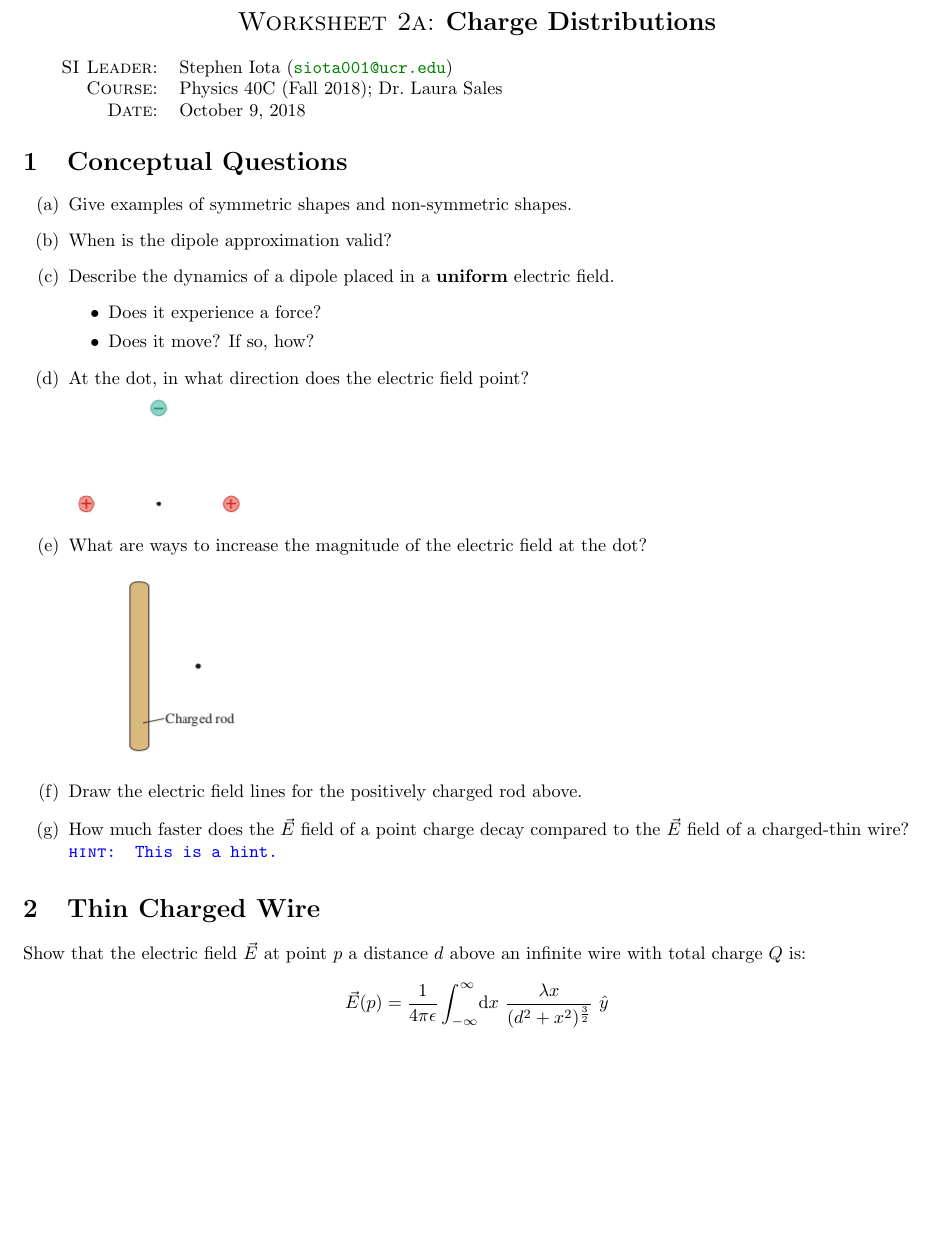
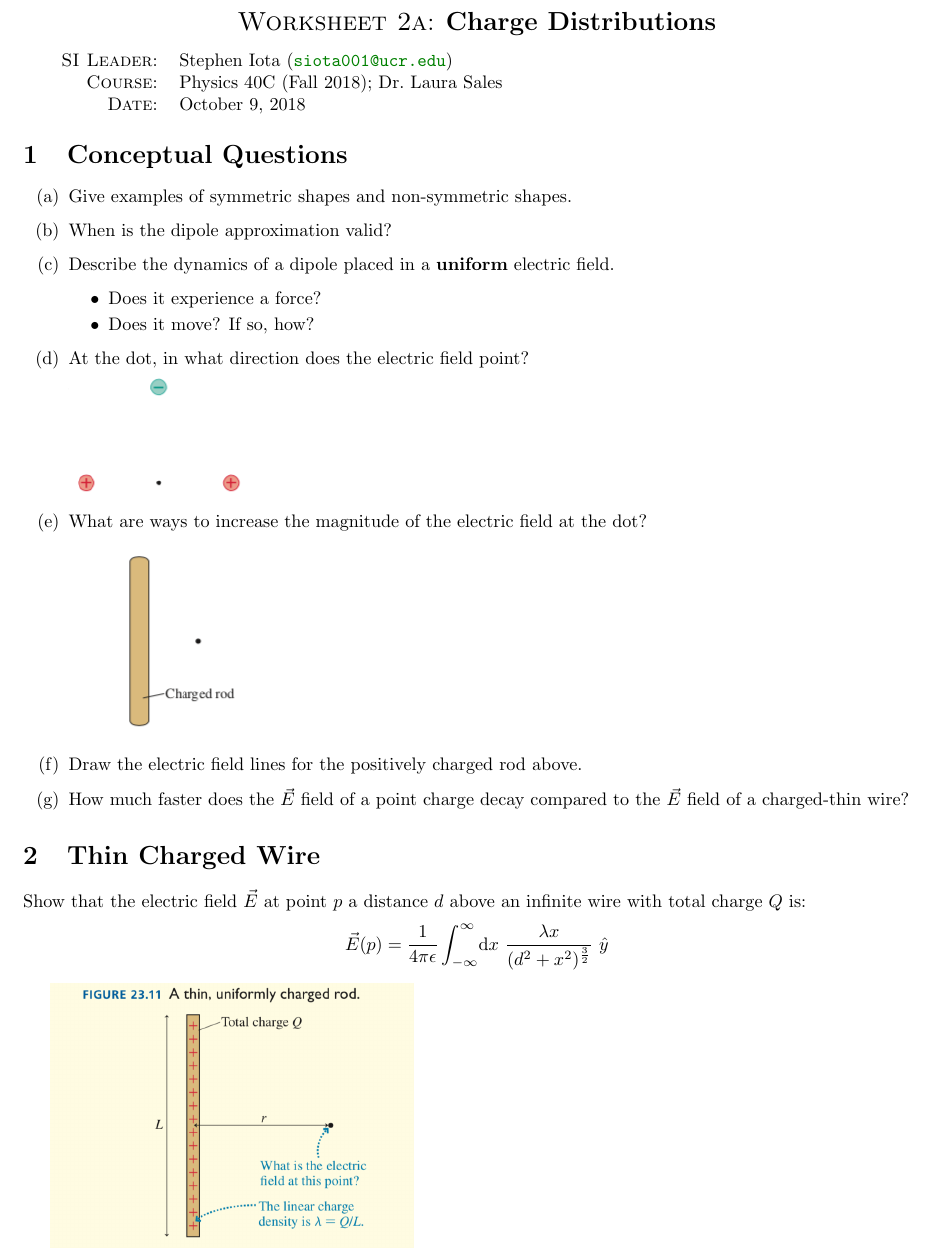
Before and after one commit to stepheniota/Physics40C-F18, a LaTeX document (Worksheets/P40C_F18_Worksheet2a.tex): part of the page, cut so that both start at the same text, the shorter picture padded with empty space. Compiled offline with pdfLaTeX.

Commit message:
Add wire fig

```diff
--- a/Worksheets/P40C_F18_Worksheet2a.tex
+++ b/Worksheets/P40C_F18_Worksheet2a.tex
@@ -97,21 +96,14 @@ October 9, 2018
 	\item Does it experience a force?
 	\item Does it move? If so, how?
 \end{itemize}
-
 \item At the dot, in what direction does the electric field point?
 
 \includegraphics[width=.2\linewidth]{W2a_Fig1.png}
-
 \item What are ways to increase the magnitude of the electric field at the dot?
 
 \includegraphics[width=.2\linewidth]{W2a_Fig2}
-
 \item Draw the electric field lines for the positively charged rod above.
 \item How much faster does the $\vec{E}$ field of a point charge decay compared to the $\vec{E}$ field of a charged-thin wire?
-\\
-\hint{\textsc{hint}: This is a hint.}
-
-
 \end{enumerate}
 
 
@@ -121,5 +113,6 @@ October 9, 2018
 Show that the electric field $\vec{E}$ at point $p$ a distance $d$ above an infinite wire with total charge $Q$ is:
 $$\vec{E}(p) = \frac{1}{4\pi\epsilon}\int_{-\infty}^\infty \! \mathrm{d}x \ \frac{\lambda x}{(d^2 + x^2)^\frac{3}{2}}  \ \hat{y}$$
 
+\includegraphics[width=.4\linewidth]{W2a_fig3.png}
 
 \end{document}
```
Also changed, not shown: Worksheets/P40C_F18_Worksheet2a.pdf, Worksheets/figures/W2a_fig3.png (added), Worksheets/P40C_F18_Worksheet2a.tex (1 more changed lines).
